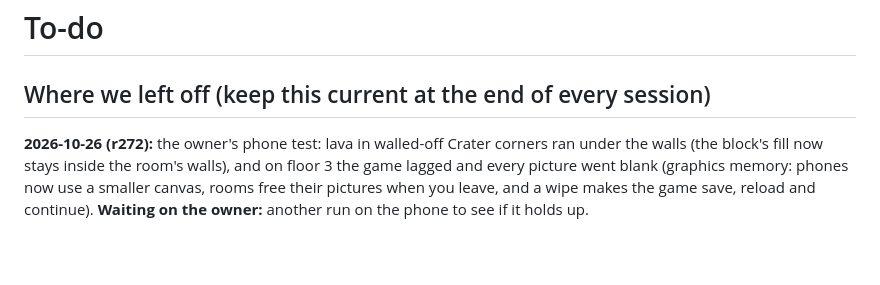
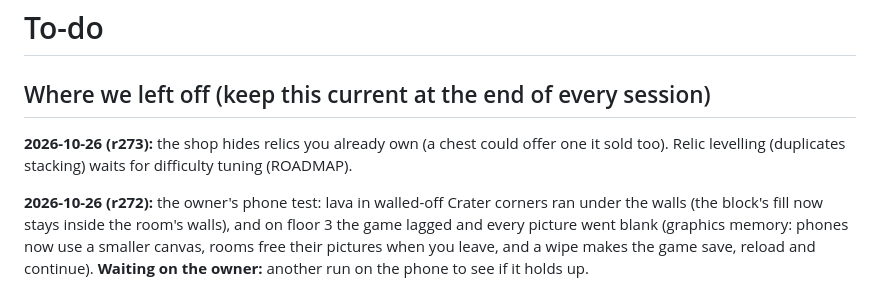
Before and after one commit to mendezm87/monster-rush, a Markdown page: TODO.md, the part around the change. Rendered like a GitHub page; blank space fills up the shorter version.

```diff
--- a/TODO.md
+++ b/TODO.md
@@ -1,6 +1,8 @@
 # To-do
 
 ## Where we left off (keep this current at the end of every session)
+
+**2026-10-26 (r273):** the shop hides relics you already own (a chest could offer one it sold too). Relic levelling (duplicates stacking) waits for difficulty tuning (ROADMAP).
 
 **2026-10-26 (r272):** the owner's phone test: lava in walled-off Crater corners ran under the walls (the block's fill now stays inside the room's walls), and on floor 3 the game lagged and every picture went blank (graphics memory: phones now use a smaller canvas, rooms free their pictures when you leave, and a wipe makes the game save, reload and continue). **Waiting on the owner:** another run on the phone to see if it holds up.
 
```
Also changed, not shown: ROADMAP.md (+1 -0 lines).
